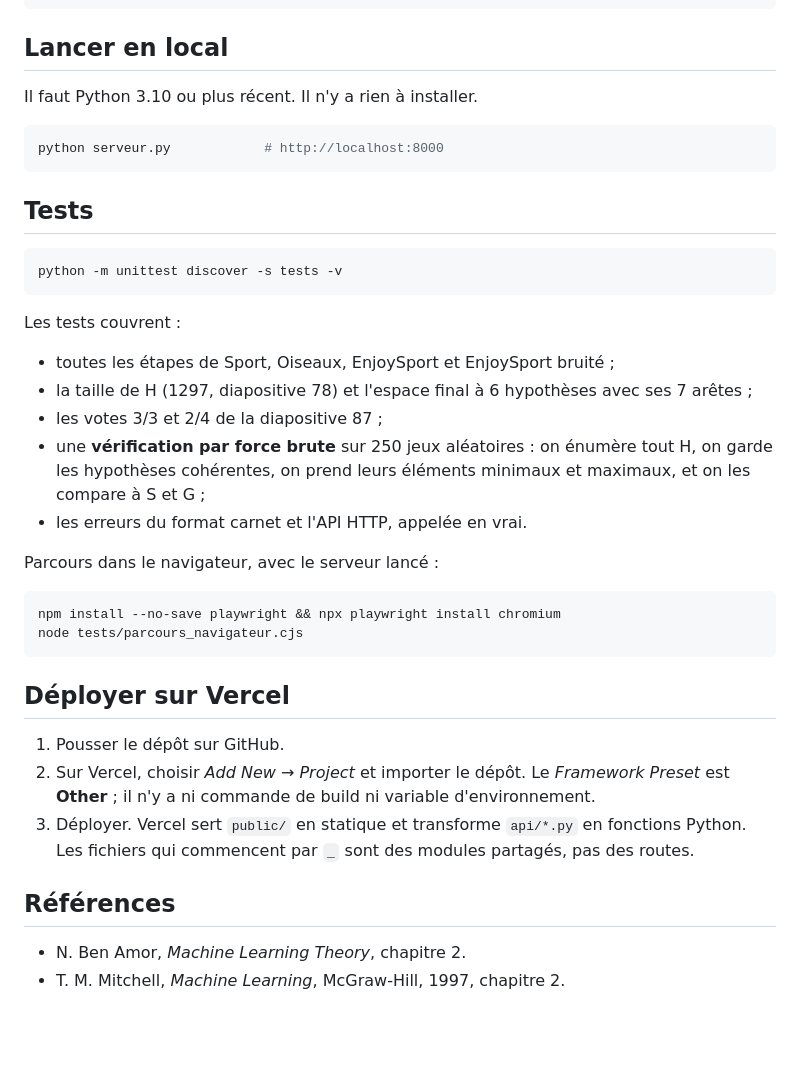
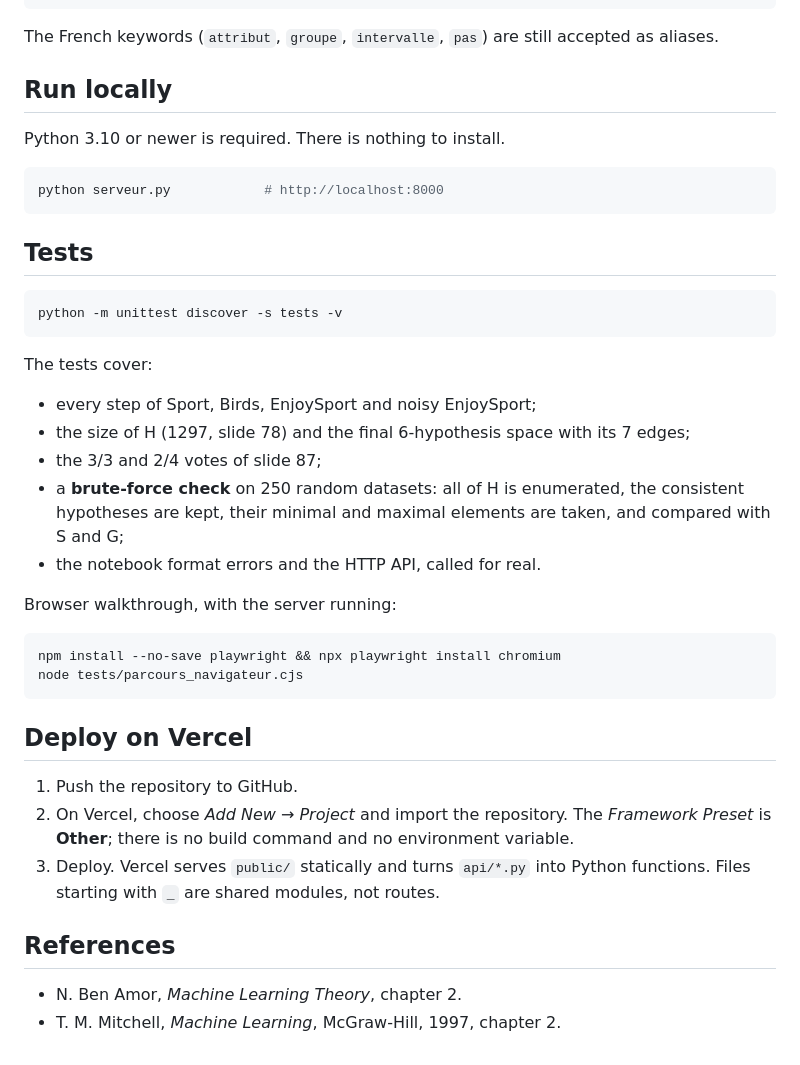
Before and after one commit to Siwar-Ben-Mustapha/version-space-candidate-elimination, a Markdown page: README.md, the part around one of its changes. Drawn GitHub-style; blank space fills up the shorter version.

````diff
--- a/README.md
+++ b/README.md
@@ -81,9 +92,11 @@ attribut Neck colour : russet, orange, grey
 - False, 70, grey
 ```
 
-## Lancer en local
+The French keywords (`attribut`, `groupe`, `intervalle`, `pas`) are still accepted as aliases.
 
-Il faut Python 3.10 ou plus récent. Il n'y a rien à installer.
+## Run locally
+
+Python 3.10 or newer is required. There is nothing to install.
 
 ```bash
 python serveur.py            # http://localhost:8000
@@ -95,31 +108,31 @@ python serveur.py            # http://localhost:8000
 python -m unittest discover -s tests -v
 ```
 
-Les tests couvrent :
+The tests cover:
 
-- toutes les étapes de Sport, Oiseaux, EnjoySport et EnjoySport bruité ;
-- la taille de H (1297, diapositive 78) et l'espace final à 6 hypothèses avec ses 7 arêtes ;
-- les votes 3/3 et 2/4 de la diapositive 87 ;
-- une **vérification par force brute** sur 250 jeux aléatoires : on énumère tout H, on garde les
-  hypothèses cohérentes, on prend leurs éléments minimaux et maximaux, et on les compare à S et G ;
-- les erreurs du format carnet et l'API HTTP, appelée en vrai.
+- every step of Sport, Birds, EnjoySport and noisy EnjoySport;
+- the size of H (1297, slide 78) and the final 6-hypothesis space with its 7 edges;
+- the 3/3 and 2/4 votes of slide 87;
+- a **brute-force check** on 250 random datasets: all of H is enumerated, the consistent
+  hypotheses are kept, their minimal and maximal elements are taken, and compared with S and G;
+- the notebook format errors and the HTTP API, called for real.
 
-Parcours dans le navigateur, avec le serveur lancé :
+Browser walkthrough, with the server running:
 
 ```bash
 npm install --no-save playwright && npx playwright install chromium
 node tests/parcours_navigateur.cjs
 ```
 
-## Déployer sur Vercel
+## Deploy on Vercel
 
-1. Pousser le dépôt sur GitHub.
-2. Sur Vercel, choisir *Add New → Project* et importer le dépôt. Le *Framework Preset* est **Other** ;
-   il n'y a ni commande de build ni variable d'environnement.
-3. Déployer. Vercel sert `public/` en statique et transforme `api/*.py` en fonctions Python. Les
-   fichiers qui commencent par `_` sont des modules partagés, pas des routes.
+1. Push the repository to GitHub.
+2. On Vercel, choose *Add New → Project* and import the repository. The *Framework Preset* is
+   **Other**; there is no build command and no environment variable.
+3. Deploy. Vercel serves `public/` statically and turns `api/*.py` into Python functions. Files
+   starting with `_` are shared modules, not routes.
 
-## Références
+## References
 
-- N. Ben Amor, *Machine Learning Theory*, chapitre 2.
-- T. M. Mitchell, *Machine Learning*, McGraw-Hill, 1997, chapitre 2.
+- N. Ben Amor, *Machine Learning Theory*, chapter 2.
+- T. M. Mitchell, *Machine Learning*, McGraw-Hill, 1997, chapter 2.
````
Also changed, not shown: other parts of README.md (+69 -58 lines), docs/apercu.png, docs/tableau-sport.png, 12 other files.
